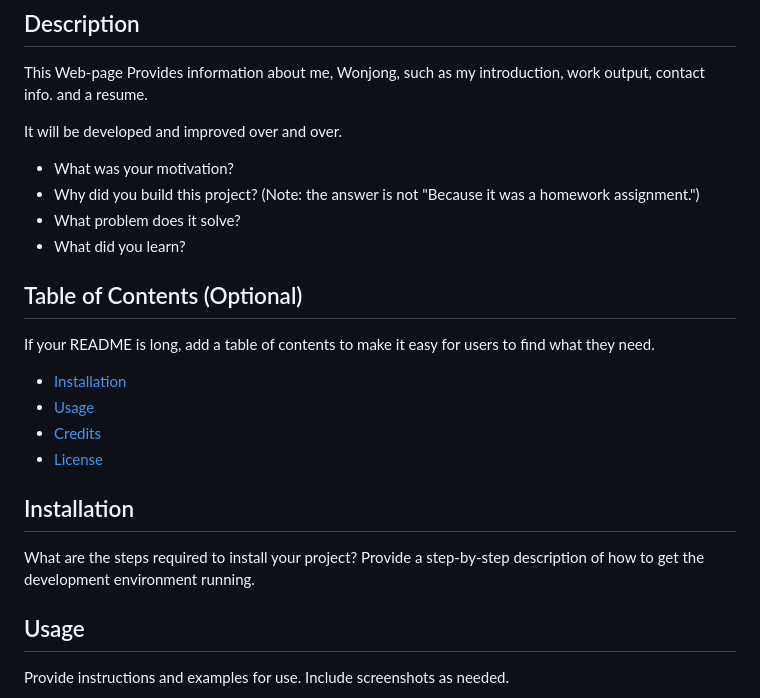
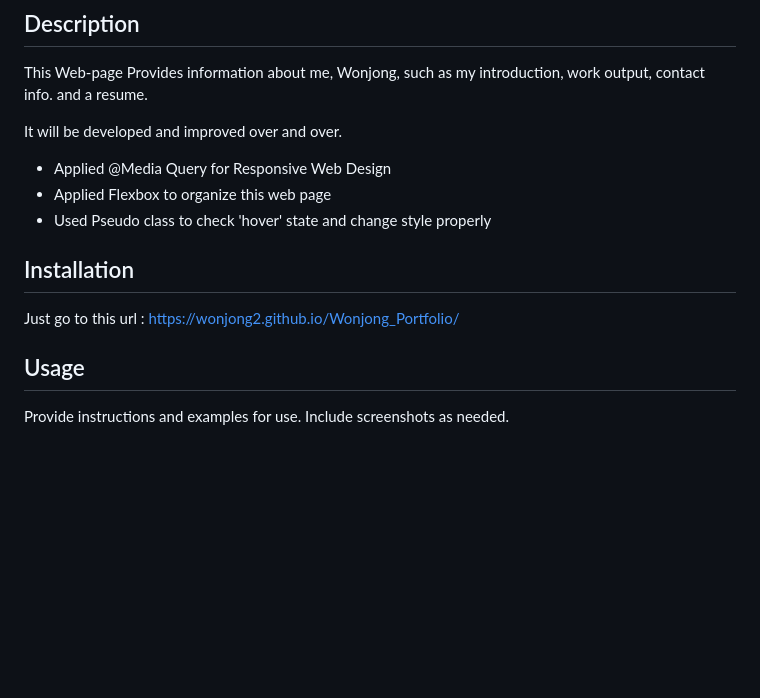
Before and after one commit to wonjong2/Wonjong_Portfolio, a Markdown page: README.md, the part around the change. Rendered like a GitHub page; blank space fills up the shorter version.

```diff
--- a/README.md
+++ b/README.md
@@ -6,23 +6,14 @@ This Web-page Provides information about me, Wonjong, such as my introduction, w
 
 It will be developed and improved over and over.
 
-- What was your motivation?
-- Why did you build this project? (Note: the answer is not "Because it was a homework assignment.")
-- What problem does it solve?
-- What did you learn?
-
-## Table of Contents (Optional)
-
-If your README is long, add a table of contents to make it easy for users to find what they need.
-
-- [Installation](#installation)
-- [Usage](#usage)
-- [Credits](#credits)
-- [License](#license)
+- Applied @Media Query for Responsive Web Design
+- Applied Flexbox to organize this web page
+- Used Pseudo class to check 'hover' state and change style properly
 
 ## Installation
 
-What are the steps required to install your project? Provide a step-by-step description of how to get the development environment running.
+Just go to this url :
+https://wonjong2.github.io/Wonjong_Portfolio/
 
 ## Usage
 
```
Also changed, not shown: assets/images/wonjong.jpg (added), 4 other files.
